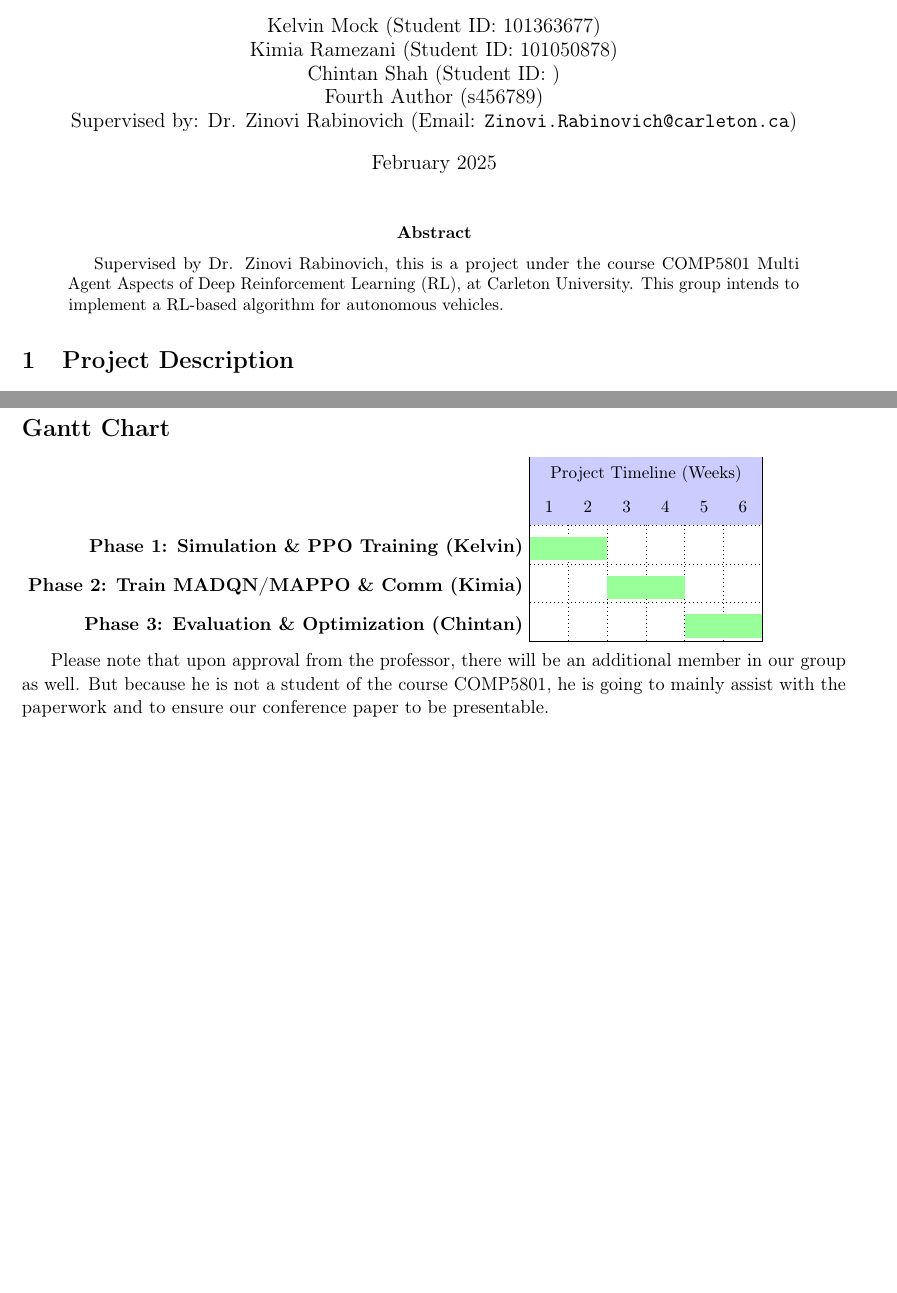
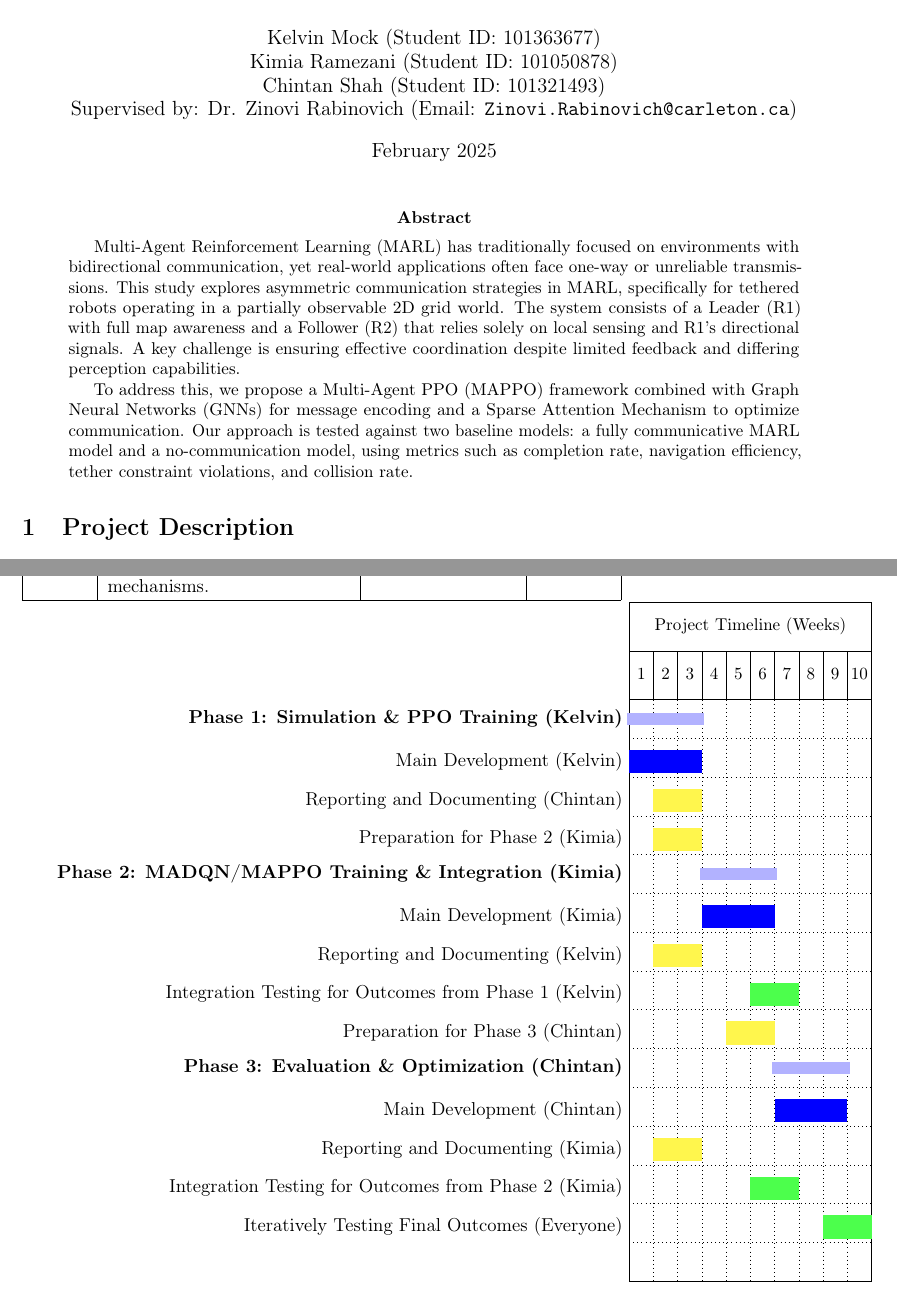
Before and after one commit to kmock930/MARL-autonomous-vehicle, a LaTeX paper (proposal doc/report.tex): two parts of pages 1 and 5 of 8, joined at a grey line, cut so that both start at the same text, the shorter picture padded with empty space. Compiled offline with pdfLaTeX.

Commit message:
Proposal - updated gantt chart, abstract, Chintan's personal info

```diff
--- a/proposal doc/report.tex
+++ b/proposal doc/report.tex
@@ -11,9 +11,7 @@
   \\
   Kimia Ramezani (Student ID: 101050878)
   \\
-  Chintan Shah (Student ID: )
-  \\
-  Fourth Author (s456789)
+  Chintan Shah (Student ID: 101321493)
   \\
   Supervised by: Dr. Zinovi Rabinovich (Email: \url{Zinovi.Rabinovich@carleton.ca})
 }
@@ -24,7 +22,9 @@
 \maketitle
 
 \begin{abstract}
-Supervised by Dr. Zinovi Rabinovich, this is a project under the course COMP5801 Multi Agent Aspects of Deep Reinforcement Learning (RL), at Carleton University. This group intends to implement a RL-based algorithm for autonomous vehicles.
+Multi-Agent Reinforcement Learning (MARL) has traditionally focused on environments with bidirectional communication, yet real-world applications often face one-way or unreliable transmissions. This study explores asymmetric communication strategies in MARL, specifically for tethered robots operating in a partially observable 2D grid world. The system consists of a Leader (R1) with full map awareness and a Follower (R2) that relies solely on local sensing and R1’s directional signals. A key challenge is ensuring effective coordination despite limited feedback and differing perception capabilities.
+
+To address this, we propose a Multi-Agent PPO (MAPPO) framework combined with Graph Neural Networks (GNNs) for message encoding and a Sparse Attention Mechanism to optimize communication. Our approach is tested against two baseline models: a fully communicative MARL model and a no-communication model, using metrics such as completion rate, navigation efficiency, tether constraint violations, and collision rate.
 \end{abstract}
 
 \section{Project Description}
@@ -134,33 +134,43 @@ The leader is responsible for dividing the subtasks, managing time and preparing
 \end{tabular}
 
 % Gantt Chart
-\section*{Gantt Chart}
 \begin{ganttchart}[
     hgrid,
     vgrid={*1{dotted}},
-    x unit=0.8cm,
-    y unit title=0.7cm,
     y unit chart=0.8cm,
     title height=1,
     bar height=0.6,
-    title/.style={fill=blue!20},
-    bar/.style={fill=green!40},
-    progress label text={},
-    bar label font=\bfseries
-]{1}{6} % Timeline from Week 1 to Week 6
+    group/.style={fill=blue!30},
+    bar/.style={fill=blue},
+    milestone/.style={fill=red},
+    progress label text={}
+]{1}{10} % Weeks from 1 to 10
 
-% Titles
-\gantttitle{Project Timeline (Weeks)}{6} \\
-\gantttitle{1}{1} \gantttitle{2}{1} \gantttitle{3}{1} \gantttitle{4}{1} \gantttitle{5}{1} \gantttitle{6}{1} \\
+  % Title for the chart
+  \gantttitle{Project Timeline (Weeks)}{10} \\
+  \gantttitlelist{1,...,10}{1} \\
 
-% Phases with names
-\ganttbar[name=phase1]{\textbf{Phase 1: Simulation \& PPO Training (Kelvin)}}{1}{2} \\
-\ganttbar[name=phase2]{\textbf{Phase 2: Train MADQN/MAPPO \& Comm (Kimia)}}{3}{4} \\
-\ganttbar[name=phase3]{\textbf{Phase 3: Evaluation \& Optimization (Chintan)}}{5}{6}
+  % Phase 1: Simulation & PPO Training
+  \ganttgroup{Phase 1: Simulation \& PPO Training (Kelvin)}{1}{3} \\
+  \ganttbar{Main Development (Kelvin)}{1}{3} \\
+  \ganttbar[bar/.append style={fill=yellow!70}]{Reporting and Documenting (Chintan)}{2}{3} \\
+  \ganttbar[bar/.append style={fill=yellow!70}]{Preparation for Phase 2 (Kimia)}{2}{3} \\
+
+  % Phase 2: MADQN/MAPPO Training
+  \ganttgroup{Phase 2: MADQN/MAPPO Training \& Integration (Kimia)}{4}{6} \\
+  \ganttbar{Main Development (Kimia)}{4}{6} \\
+  \ganttbar[bar/.append style={fill=yellow!70}]{Reporting and Documenting (Kelvin)}{2}{3} \\
+  \ganttbar[bar/.append style={fill=green!70}]{Integration Testing for Outcomes from Phase 1 (Kelvin)}{6}{7} \\
+  \ganttbar[bar/.append style={fill=yellow!70}]{Preparation for Phase 3 (Chintan)}{5}{6} \\
+
+  % Phase 3: Evaluation and Optimization
+  \ganttgroup{Phase 3: Evaluation \& Optimization (Chintan)}{7}{9} \\
+  \ganttbar{Main Development (Chintan)}{7}{9} \\
+  \ganttbar[bar/.append style={fill=yellow!70}]{Reporting and Documenting (Kimia)}{2}{3} \\
+  \ganttbar[bar/.append style={fill=green!70}]{Integration Testing for Outcomes from Phase 2 (Kimia)}{6}{7} \\
+  \ganttbar[bar/.append style={fill=green!70}]{Iteratively Testing Final Outcomes (Everyone)}{9}{10} \\
 
 \end{ganttchart}
-
-Please note that upon approval from the professor, there will be an additional member in our group as well. But because he is not a student of the course COMP5801, he is going to mainly assist with the paperwork and to ensure our conference paper to be presentable.
 
 \section*{Future Work (Beyond 6 Weeks)}
 \begin{itemize}
```
Also changed, not shown: proposal doc/MARL_Autonomous_Vehicle_Proposal.pdf (added).
